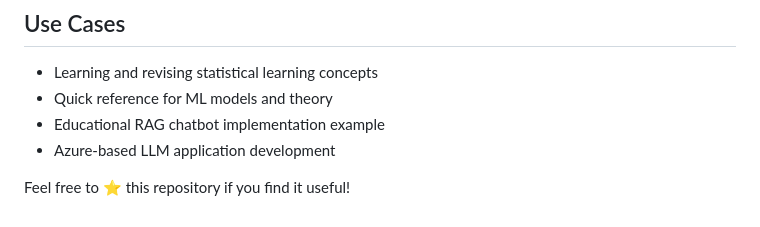
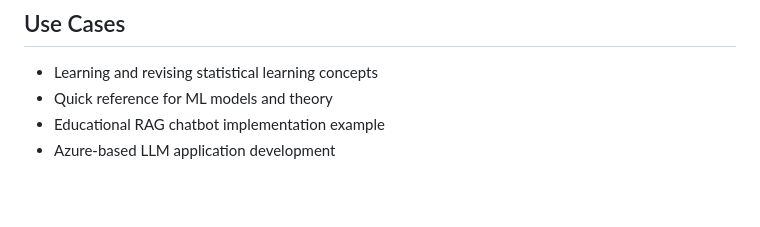
Before and after one commit to pranavssss/Chat-with-Statistical-Learning-Assistant-, a Markdown page: README.md, the part around one of its changes. Rendered like a GitHub page; blank space fills up the shorter version.

```diff
--- a/README.md
+++ b/README.md
@@ -112,8 +112,3 @@ The assistant behaves like a **Statistical Learning tutor**, responding conversa
 - Quick reference for ML models and theory
 - Educational RAG chatbot implementation example
 - Azure-based LLM application development
-
-
-
-
-Feel free to ⭐ this repository if you find it useful!
```
Also changed, not shown: other parts of README.md (+1 -1 lines).
